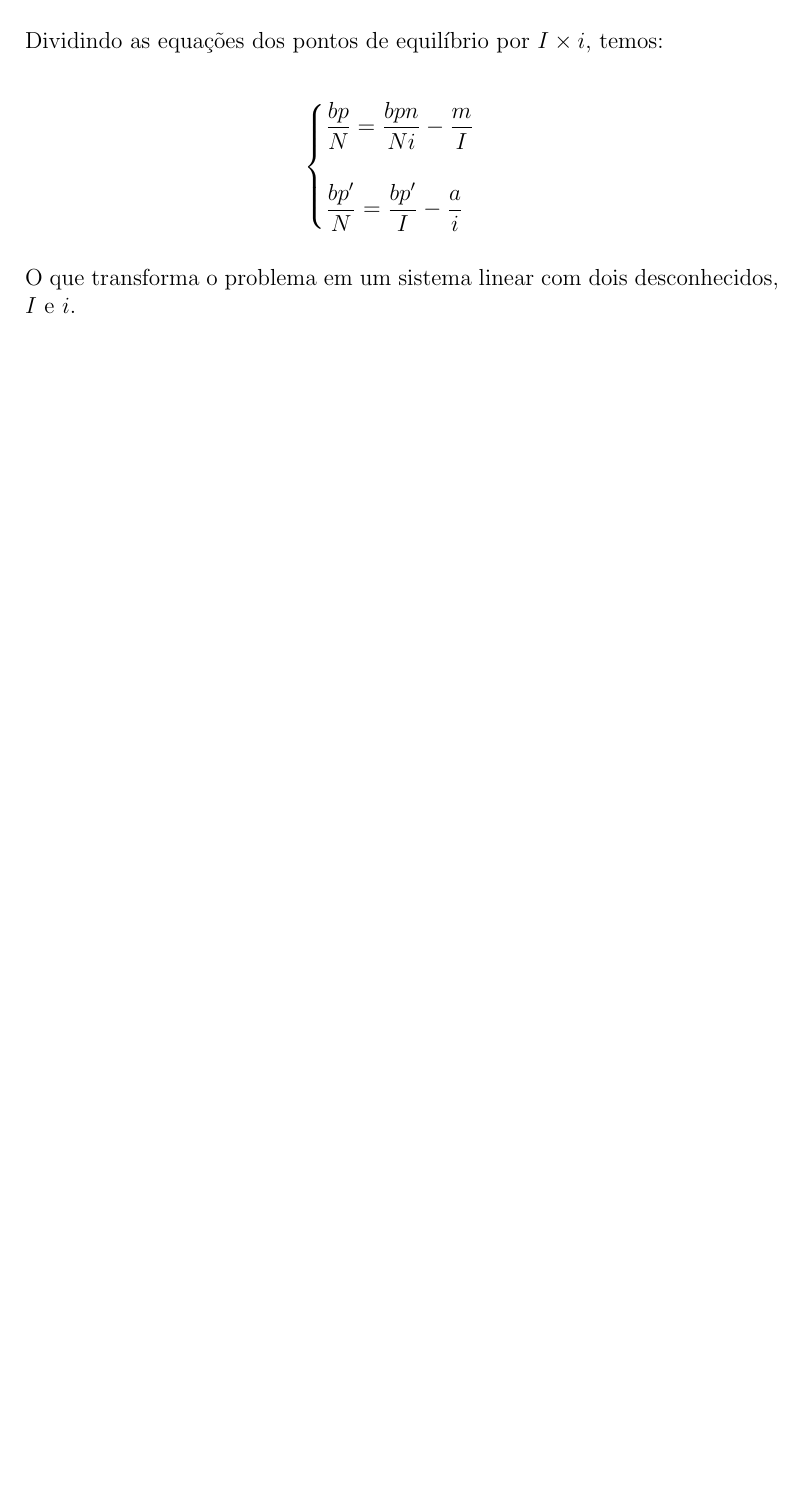
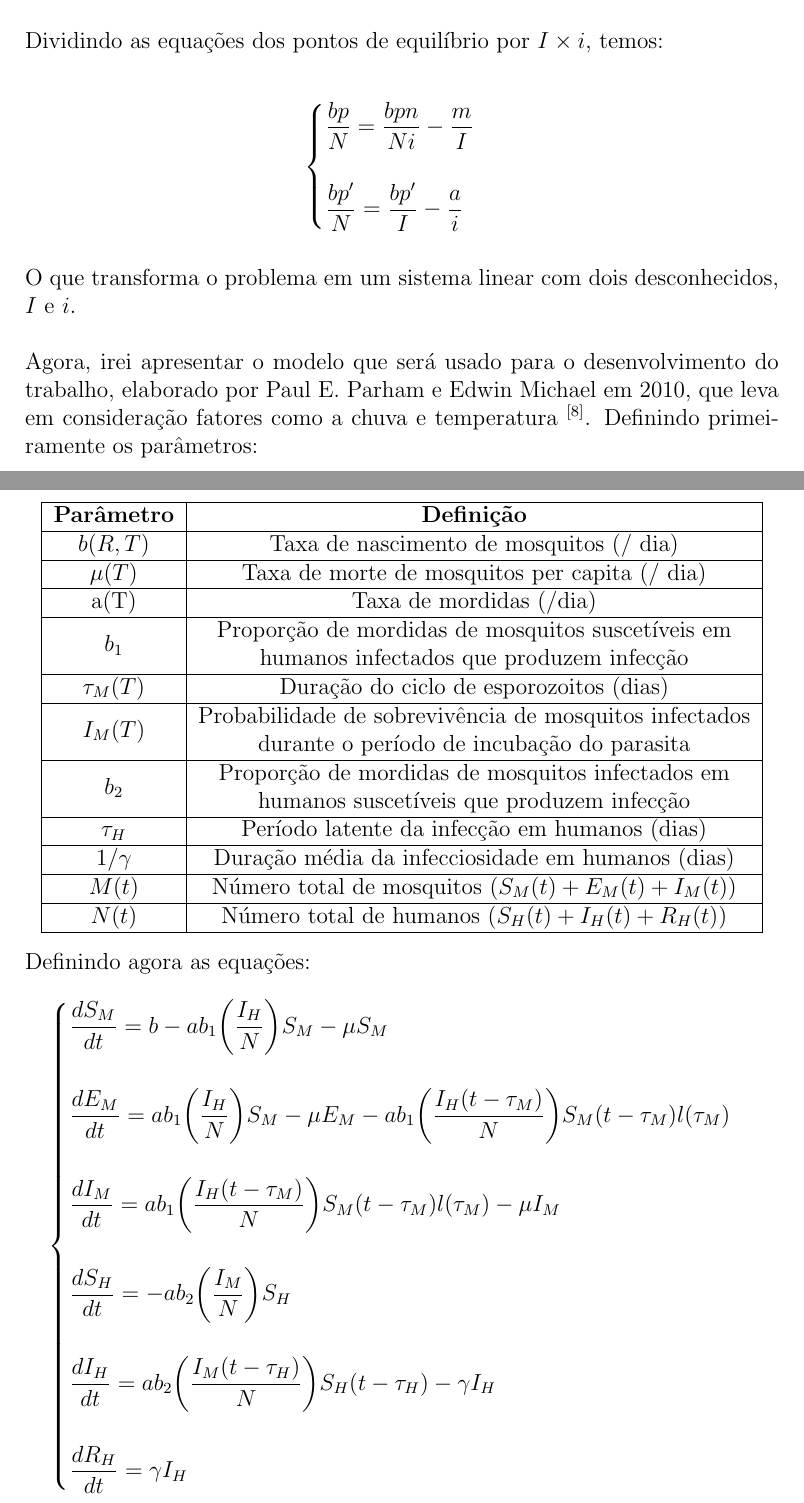
Before and after one commit to RaphaLevy/TCC, a LaTeX thesis (Modelo de Projeto de TCC.tex): part of page 13 of 18 before the commit and two parts of pages 13 and 14 of 19 after it, the two joined at a grey line, cut so that both start at the same text, the shorter picture padded with empty space. Compiled offline with pdfLaTeX.

Commit message:
Atualiza projeto de TCC

```diff
--- a/Modelo de Projeto de TCC.tex
+++ b/Modelo de Projeto de TCC.tex
@@ -7,6 +7,7 @@
 \usepackage[pdftex,bookmarks=true,bookmarksopen=false,bookmarksnumbered=true,colorlinks=true,linkcolor=black]{hyperref}
 \usepackage[utf8]{inputenc}
 \usepackage{float}
+\usepackage{makecell}
 \usepackage{pdfpages}
 
 \usepackage[brazil]{babel}
@@ -262,6 +263,54 @@ Dividindo as equações dos pontos de equilíbrio por $I \times i$, temos:
 \end{gather*}
 \\
 O que transforma o problema em um sistema linear com dois desconhecidos, $I$ e $i$.
+\\\\
+Agora, irei apresentar o modelo que será usado para o desenvolvimento do trabalho, elaborado por Paul E. Parham e Edwin Michael em 2010, que leva em consideração fatores como a chuva e temperatura $^{[8]}$. Definindo primeiramente os parâmetros:
+\begin{center}
+\begin{tabular}{|c | c|}
+ \hline
+ \textbf{Parâmetro} & \textbf{Definição} \\
+ \hline
+ $b(R, T)$ & Taxa de nascimento de mosquitos (/ dia) \\
+ \hline
+ $\mu(T)$ & Taxa de morte de mosquitos per capita (/ dia) \\
+ \hline
+ a(T) & Taxa de mordidas (/dia)  \\
+ \hline
+ $b_1$ & \makecell{Proporção de mordidas de mosquitos suscetíveis em \\ humanos infectados que produzem infecção} \\
+ \hline
+ $\tau_M(T)$ & Duração do ciclo de esporozoitos (dias) \\
+ \hline
+ $I_M(T)$ & \makecell{Probabilidade de sobrevivência de mosquitos infectados \\ durante o período de incubação do parasita} \\
+ \hline
+ $b_2$ & \makecell{Proporção de mordidas de mosquitos infectados em \\ humanos suscetíveis que produzem infecção} \\
+ \hline
+ $\tau_H$ & Período latente da infecção em humanos (dias) \\
+ \hline
+ $1/\gamma$ & Duração média da infecciosidade em humanos (dias) \\
+ \hline
+ $M(t)$ & Número total de mosquitos $(S_M(t) + E_M(t) + I_M(t))$ \\
+ \hline
+ $N(t)$ & Número total de humanos $(S_H(t) + I_H(t) + R_H(t) )$ \\
+ \hline
+\end{tabular}
+\end{center}
+Definindo agora as equações:
+\begin{gather*}
+\begin{cases}
+\dfrac{dS_M}{dt} = b - ab_1\bigg(\dfrac{I_H}{N}\bigg)S_M - \mu S_M\\
+\\
+\dfrac{dE_M}{dt} = ab_1\bigg(\dfrac{I_H}{N}\bigg)S_M - \mu E_M - ab_1\bigg(\dfrac{I_H(t-\tau_M)}{N}\bigg)S_M(t-\tau_M)l(\tau_M)\\
+\\
+\dfrac{dI_M}{dt} = ab_1\bigg(\dfrac{I_H(t-\tau_M)}{N}\bigg)S_M(t-\tau_M)l(\tau_M) -\mu I_M\\
+\\
+\dfrac{dS_H}{dt} = -ab_2\bigg(\dfrac{I_M}{N}\bigg)S_H\\
+\\
+\dfrac{dI_H}{dt} = ab_2\bigg(\dfrac{I_M(t-\tau_H)}{N}\bigg)S_H(t-\tau_H)-\gamma I_H\\
+\\
+\dfrac{dR_H}{dt} = \gamma I_H
+\end{cases}
+\end{gather*}
+
 
 \newpage
 \begin{figure}[H]
```
Also changed, not shown: Modelo de Projeto de TCC.pdf, Modelo de Projeto de TCC.tex (10 more changed lines).
